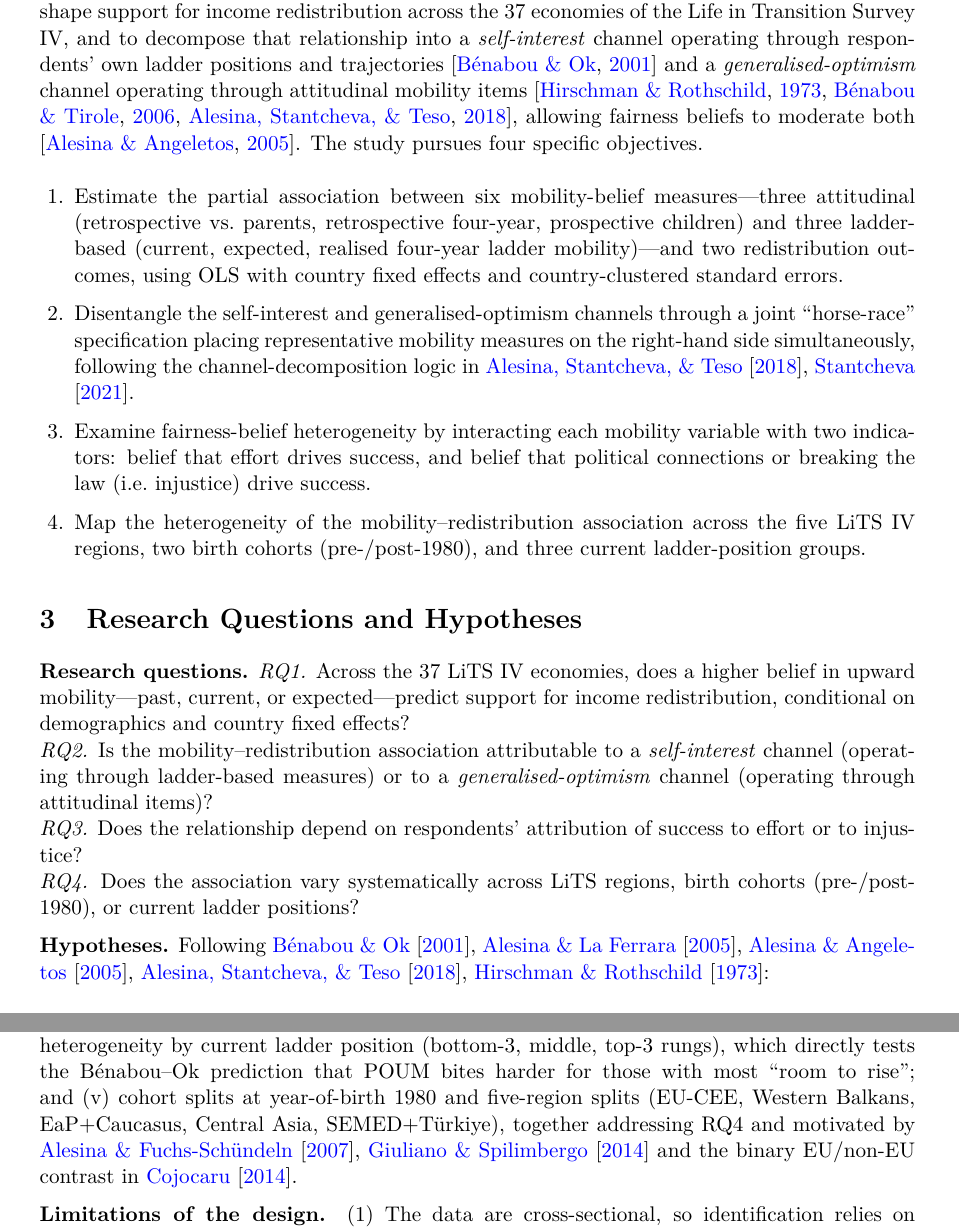
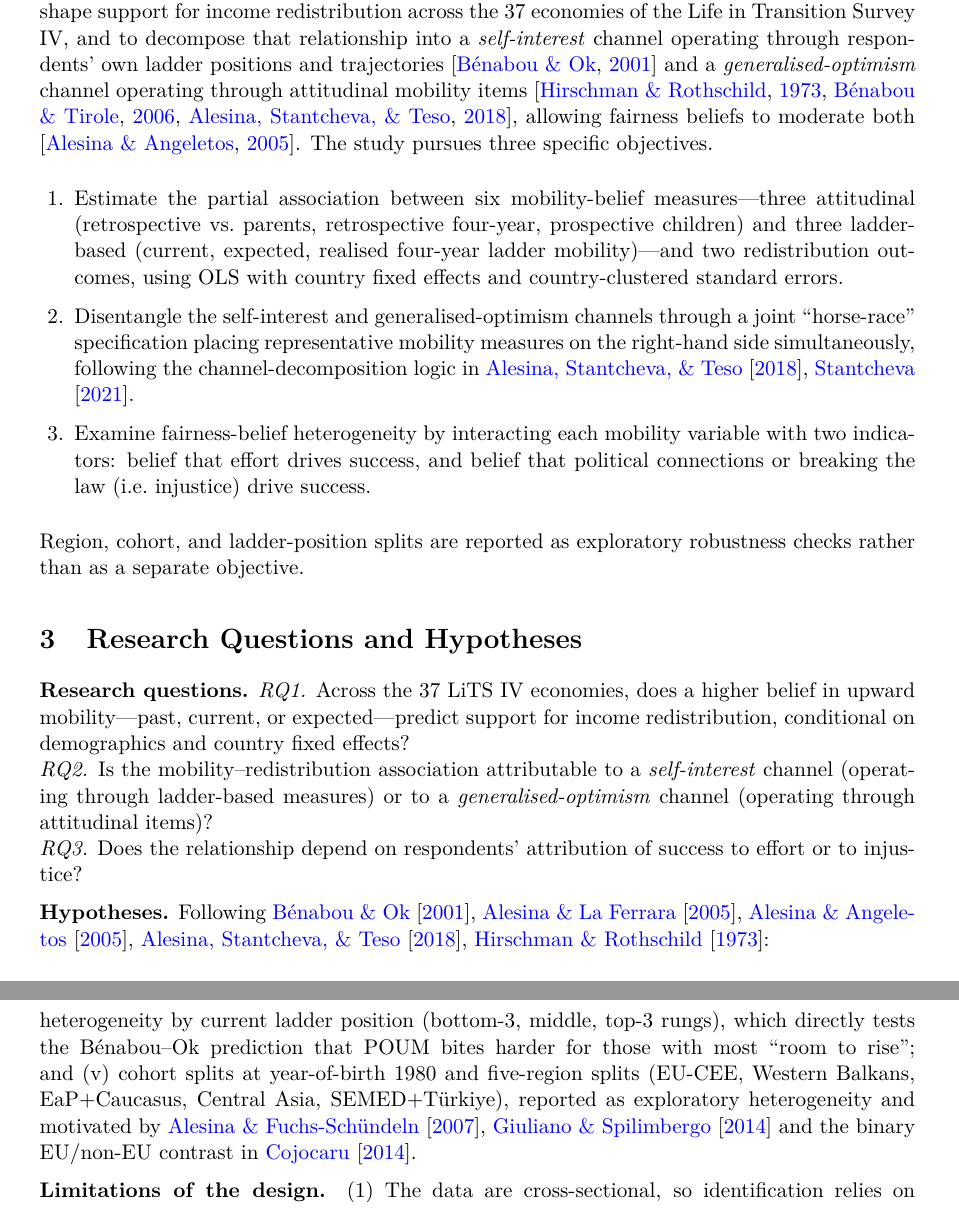
Before and after one commit to DovudAsadov/mobility-beliefs-redistribution, a LaTeX document (paper.tex): two parts of pages 2 and 4 of 14, joined at a grey line, cut so that both start at the same text. Compiled offline with pdfLaTeX.

Commit message:
Tighten scope: 3 objectives, 3 RQs, 4 hypotheses
- Drop O4 (heterogeneity) and RQ4; reframe regional/cohort/ladder splits as exploratory robustness.
- Merge H2a+H2b into single H2 on asymmetric fairness moderation (effort steepens, injustice flattens).
- Sync Discussion: H2a/H2b references collapsed to H2; 'Heterogeneity tests (RQ4)' -> 'Exploratory heterogeneity tests'.
- Sync Methodology robustness layer: drop RQ4 reference.

```diff
--- a/paper.tex
+++ b/paper.tex
@@ -100,7 +100,7 @@ channel operating through respondents' own ladder positions and trajectories
 \citep{benabou2001social} and a \emph{generalised-optimism} channel operating through
 attitudinal mobility items \citep{hirschman1973changing, benabou2006belief,
 alesina2018intergenerational}, allowing fairness beliefs to moderate both
-\citep{alesina2005fairness}. The study pursues four specific objectives.
+\citep{alesina2005fairness}. The study pursues three specific objectives.
 \begin{enumerate}[leftmargin=18pt,itemsep=2pt]
     \item Estimate the partial association between six mobility-belief
     measures---three attitudinal (retrospective vs.\ parents, retrospective four-year,
@@ -114,10 +114,9 @@ alesina2018intergenerational}, allowing fairness beliefs to moderate both
     \item Examine fairness-belief heterogeneity by interacting each mobility variable
     with two indicators: belief that effort drives success, and belief that political
     connections or breaking the law (i.e.\ injustice) drive success.
-    \item Map the heterogeneity of the mobility--redistribution association across the
-    five LiTS IV regions, two birth cohorts (pre-/post-1980), and three current
-    ladder-position groups.
 \end{enumerate}
+Region, cohort, and ladder-position splits are reported as exploratory robustness
+checks rather than as a separate objective.
 
 % =====================================================================
 \section{Research Questions and Hypotheses}
@@ -130,9 +129,7 @@ conditional on demographics and country fixed effects?\\
 \emph{self-interest} channel (operating through ladder-based measures) or to a
 \emph{generalised-optimism} channel (operating through attitudinal items)?\\
 \textit{RQ3.} Does the relationship depend on respondents' attribution of success to
-effort or to injustice?\\
-\textit{RQ4.} Does the association vary systematically across LiTS regions, birth
-cohorts (pre-/post-1980), or current ladder positions?
+effort or to injustice?
 
 \textbf{Hypotheses.} Following \citet{benabou2001social, alesina2005preferences,
 alesina2005fairness, alesina2018intergenerational, hirschman1973changing}:
@@ -213,9 +209,9 @@ binary willingness-to-pay outcome (RQ-relevant for $H_{3}$); (iv) sub-sample
 heterogeneity by current ladder position (bottom-3, middle, top-3 rungs), which directly
 tests the B\'enabou--Ok prediction that POUM bites harder for those with most ``room to
 rise''; and (v) cohort splits at year-of-birth 1980 and five-region splits (EU-CEE,
-Western Balkans, EaP+Caucasus, Central Asia, SEMED+T\"urkiye), together addressing RQ4
-and motivated by \citet{alesina2007goodbye, giuliano2014growing} and the binary EU/non-EU
-contrast in \citet{cojocaru2014prospects}.
+Western Balkans, EaP+Caucasus, Central Asia, SEMED+T\"urkiye), reported as exploratory
+heterogeneity and motivated by \citet{alesina2007goodbye, giuliano2014growing} and the
+binary EU/non-EU contrast in \citet{cojocaru2014prospects}.
 
 \textbf{Limitations of the design.} (1) The data are cross-sectional, so identification
 relies on selection-on-observables; results should be interpreted as conditional
```
Also changed, not shown: paper.tex (23 more changed lines).
